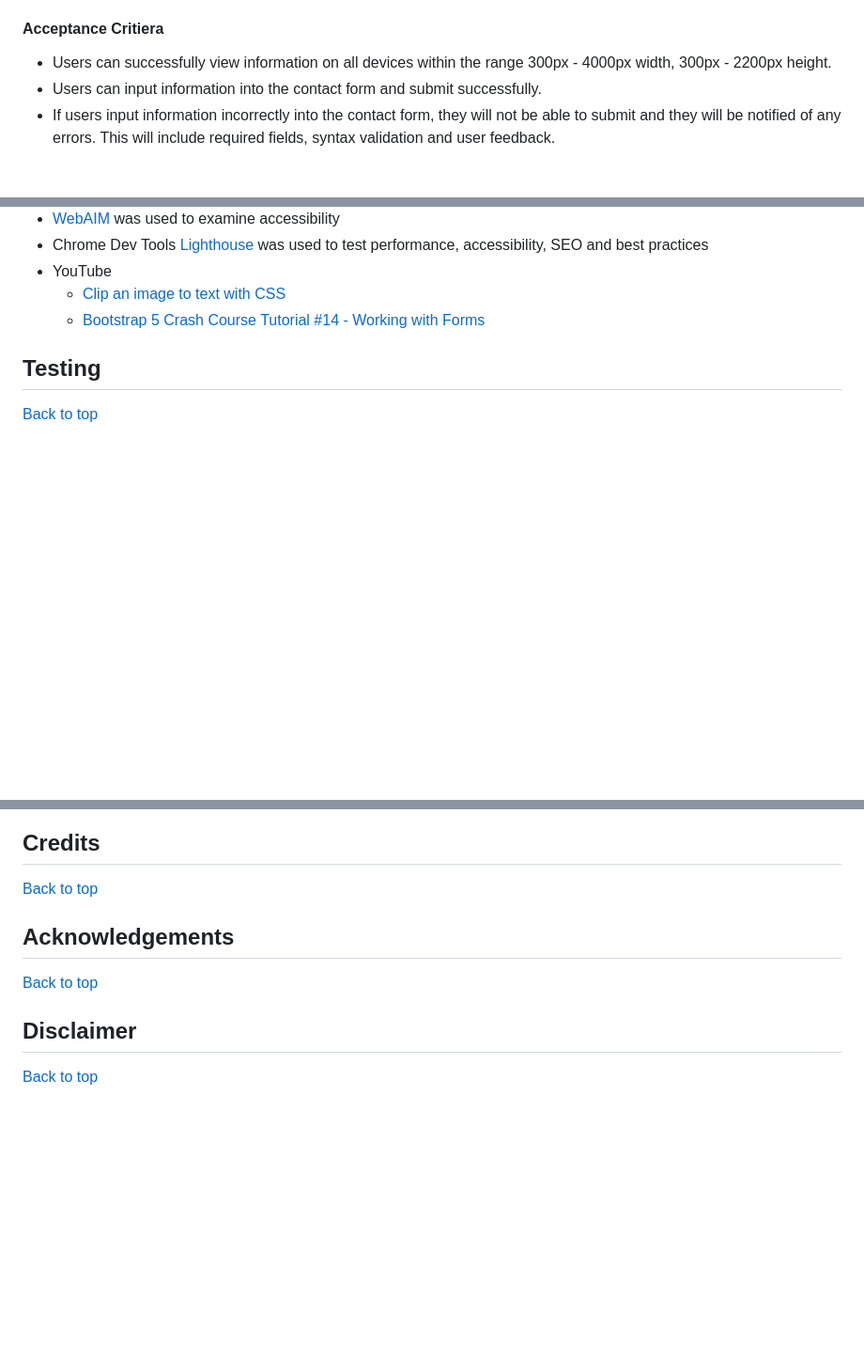
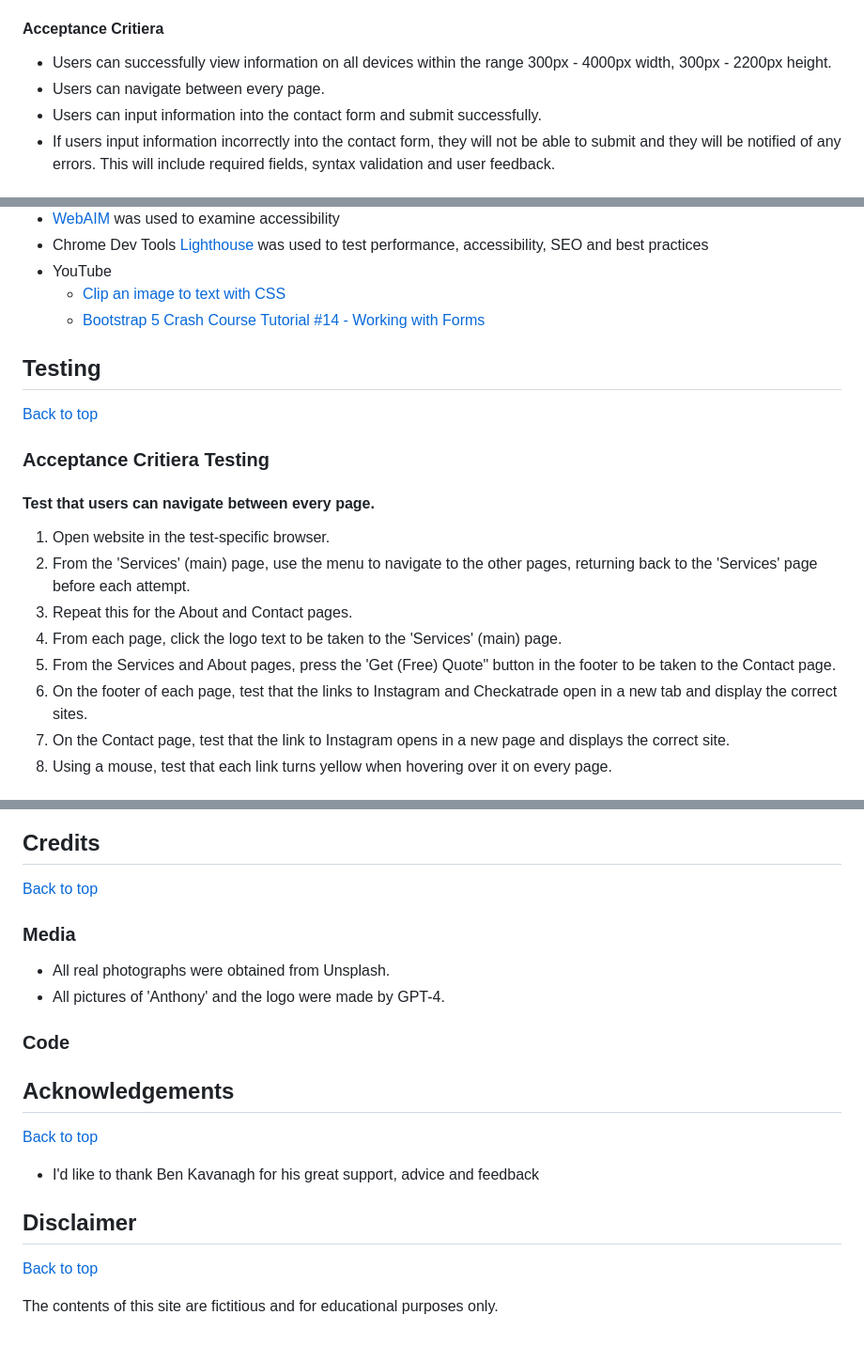
Before and after one commit to LlewBach/aj-builder, a Markdown page: README2.md, 3 parts joined by grey strips. Shown: that part at 94% size. Drawn GitHub-style; blank space fills up the shorter version.

Commit message:
Add test methods to README2

```diff
--- a/README2.md
+++ b/README2.md
@@ -76,6 +76,7 @@ Given that in today's age, business is advertised and found via websites, the cr
 #### Acceptance Critiera
 
 - Users can successfully view information on all devices within the range 300px - 4000px width, 300px - 2200px height.
+- Users can navigate between every page.
 - Users can input information into the contact form and submit successfully.
 - If users input information incorrectly into the contact form, they will not be able to submit and they will be notified of any errors. This will include required fields, syntax validation and user feedback.
 
@@ -275,3 +276,17 @@ This is a Bootstrap grid, featuring a Google Map iframe showing the base locatio
 
 [Back to top](#mileston-1-project---anthony-jones-handyman)
 
+### Acceptance Critiera Testing
+
+#### Test that users can navigate between every page.
+
+1) Open website in the test-specific browser.
+2) From the 'Services' (main) page, use the menu to navigate to the other pages, returning back to the 'Services' page before each attempt.
+3) Repeat this for the About and Contact pages.
+4) From each page, click the logo text to be taken to the 'Services' (main) page.
+5) From the Services and About pages, press the 'Get (Free) Quote" button in the footer to be taken to the Contact page.
+6) On the footer of each page, test that the links to Instagram and Checkatrade open in a new tab and display the correct sites.
+7) On the Contact page, test that the link to Instagram opens in a new page and displays the correct site.
+8) Using a mouse, test that each link turns yellow when hovering over it on every page.
+
+
@@ -304,7 +381,12 @@ This site was deployed to GitHub Pages following the steps below:
 
 [Back to top](#mileston-1-project---anthony-jones-handyman)
 
+### Media
 
+- All real photographs were obtained from Unsplash.
+- All pictures of 'Anthony' and the logo were made by GPT-4.
+
+### Code
 
 
 
@@ -312,6 +394,10 @@ This site was deployed to GitHub Pages following the steps below:
 
 [Back to top](#mileston-1-project---anthony-jones-handyman)
 
+- I'd like to thank Ben Kavanagh for his great support, advice and feedback
+
 ## Disclaimer
 
 [Back to top](#mileston-1-project---anthony-jones-handyman)
+
+The contents of this site are fictitious and for educational purposes only.
```
Also changed, not shown: other parts of README2.md (+62 -0 lines).
